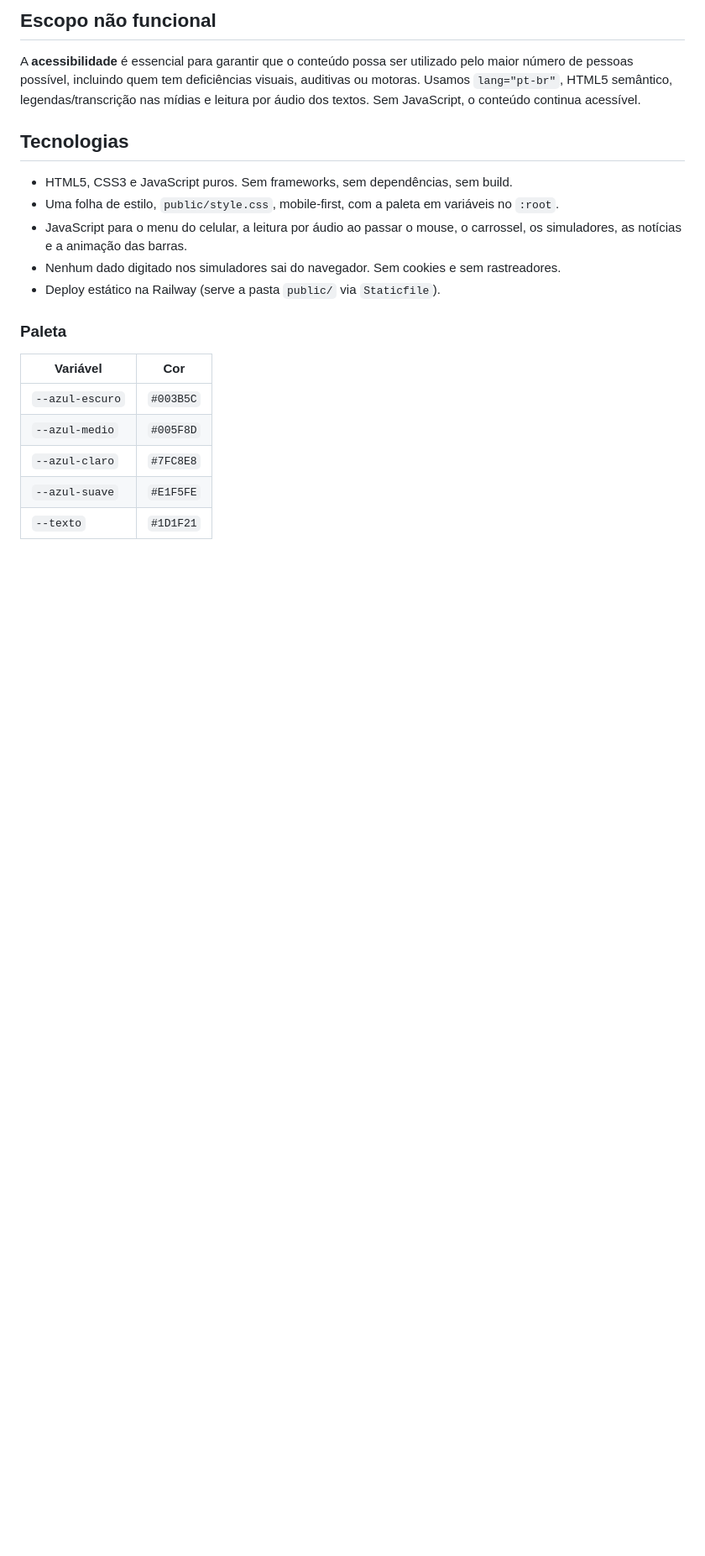
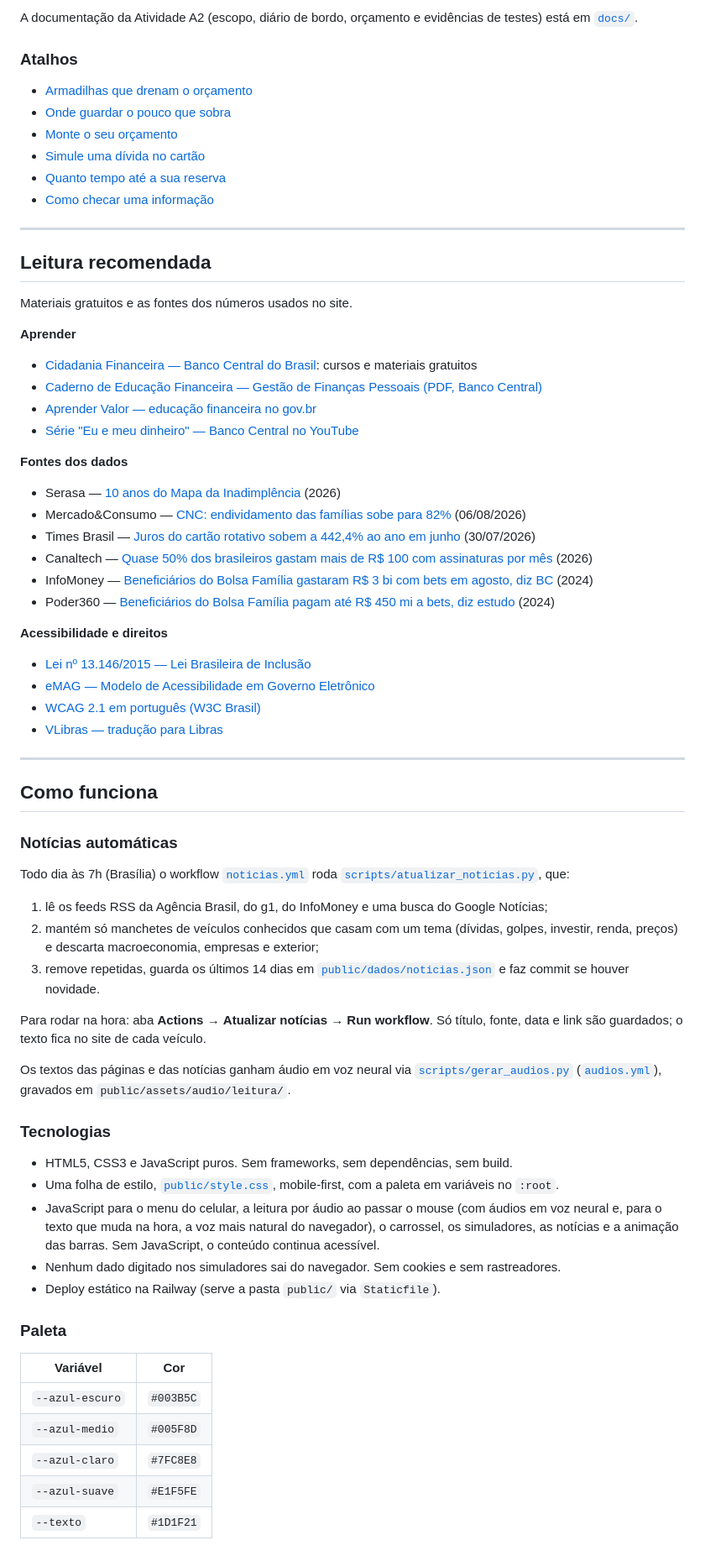
Before and after one commit to CamiloEduardo1904/FrontEndA2, a Markdown page: README.md, the part around one of its changes. Shown at 84% size. Drawn GitHub-style; blank space fills up the shorter version.

Commit message:
docs: alinha README ao Cada Real (título, páginas, deploy Railway)

```diff
--- a/README.md
+++ b/README.md
@@ -29,17 +30,74 @@ Trabalho A2 da disciplina Desenvolvimento Front-end para Web (UNICID).
 
-## Escopo não funcional
+A documentação da Atividade A2 (escopo, diário de bordo, orçamento e evidências de testes) está em
+[`docs/`](docs/).
 
-A **acessibilidade** é essencial para garantir que o conteúdo possa ser utilizado pelo maior número
-de pessoas possível, incluindo quem tem deficiências visuais, auditivas ou motoras. Usamos
-`lang="pt-br"`, HTML5 semântico, legendas/transcrição nas mídias e leitura por áudio dos textos.
-Sem JavaScript, o conteúdo continua acessível.
+### Atalhos
 
-## Tecnologias
+- [Armadilhas que drenam o orçamento](https://pequenosvalores.up.railway.app/aprofundamento.html#armadilhas)
+- [Onde guardar o pouco que sobra](https://pequenosvalores.up.railway.app/aprofundamento.html#guardar)
+- [Monte o seu orçamento](https://pequenosvalores.up.railway.app/tema.html#orcamento)
+- [Simule uma dívida no cartão](https://pequenosvalores.up.railway.app/simuladores.html#sim-cartao)
+- [Quanto tempo até a sua reserva](https://pequenosvalores.up.railway.app/simuladores.html#sim-reserva)
+- [Como checar uma informação](https://pequenosvalores.up.railway.app/impacto.html#t-checar)
+
+---
+
+## Leitura recomendada
+
+Materiais gratuitos e as fontes dos números usados no site.
+
+**Aprender**
+
+- [Cidadania Financeira — Banco Central do Brasil](https://www.bcb.gov.br/cidadaniafinanceira): cursos e materiais gratuitos
+- [Caderno de Educação Financeira — Gestão de Finanças Pessoais (PDF, Banco Central)](https://www.bcb.gov.br/pre/pef/port/caderno_cidadania_financeira.pdf)
+- [Aprender Valor — educação financeira no gov.br](https://www.gov.br/pt-br/servicos/aprender-educacao-financeira-pessoal-no-aprender-valor)
+- [Série "Eu e meu dinheiro" — Banco Central no YouTube](https://www.youtube.com/watch?v=A7XxxYZjQ4k)
+
+**Fontes dos dados**
+
+- Serasa — [10 anos do Mapa da Inadimplência](https://www.serasa.com.br/imprensa/10-anos-do-mapa-de-inadimplencia/) (2026)
+- Mercado&Consumo — [CNC: endividamento das famílias sobe para 82%](https://mercadoeconsumo.com.br/06/08/2026/noticias/cnc-endividamento-das-familias-sobe-para-82-mas-inadimplencia-cai/) (06/08/2026)
+- Times Brasil — [Juros do cartão rotativo sobem a 442,4% ao ano em junho](https://timesbrasil.com.br/brasil/juros-cartao-rotativo-4424-junho/) (30/07/2026)
+- Canaltech — [Quase 50% dos brasileiros gastam mais de R$ 100 com assinaturas por mês](https://canaltech.com.br/mercado/quase-50-dos-brasileiros-gastam-mais-de-r-100-com-assinaturas-por-mes/) (2026)
+- InfoMoney — [Beneficiários do Bolsa Família gastaram R$ 3 bi com bets em agosto, diz BC](https://www.infomoney.com.br/consumo/beneficiarios-do-bolsa-familia-gastaram-r-3-bi-com-bets-em-agosto-diz-bc/) (2024)
+- Poder360 — [Beneficiários do Bolsa Família pagam até R$ 450 mi a bets, diz estudo](https://www.poder360.com.br/poder-sportsmkt/beneficiarios-do-bolsa-familia-pagam-ate-r-450-mi-a-bets-diz-estudo/) (2024)
+
+**Acessibilidade e direitos**
+
+- [Lei nº 13.146/2015 — Lei Brasileira de Inclusão](https://www.planalto.gov.br/ccivil_03/_ato2015-2018/2015/lei/l13146.htm)
+- [eMAG — Modelo de Acessibilidade em Governo Eletrônico](https://www.gov.br/governodigital/pt-br/acessibilidade-e-usuario/acessibilidade-digital/modelo-de-acessibilidade)
+- [WCAG 2.1 em português (W3C Brasil)](https://www.w3c.br/traducoes/wcag/wcag21-pt-BR/)
+- [VLibras — tradução para Libras](https://www.vlibras.gov.br/)
+
+---
+
+## Como funciona
+
+### Notícias automáticas
+
+Todo dia às 7h (Brasília) o workflow [`noticias.yml`](.github/workflows/noticias.yml) roda
+[`scripts/atualizar_noticias.py`](scripts/atualizar_noticias.py), que:
+
+1. lê os feeds RSS da Agência Brasil, do g1, do InfoMoney e uma busca do Google Notícias;
+2. mantém só manchetes de veículos conhecidos que casam com um tema (dívidas, golpes, investir,
+   renda, preços) e descarta macroeconomia, empresas e exterior;
+3. remove repetidas, guarda os últimos 14 dias em [`public/dados/noticias.json`](public/dados/noticias.json)
+   e faz commit se houver novidade.
+
+Para rodar na hora: aba **Actions** → **Atualizar notícias** → **Run workflow**. Só título, fonte,
+data e link são guardados; o texto fica no site de cada veículo.
+
+Os textos das páginas e das notícias ganham áudio em voz neural via
+[`scripts/gerar_audios.py`](scripts/gerar_audios.py)
+([`audios.yml`](.github/workflows/audios.yml)), gravados em `public/assets/audio/leitura/`.
+
+### Tecnologias
 
 - HTML5, CSS3 e JavaScript puros. Sem frameworks, sem dependências, sem build.
-- Uma folha de estilo, `public/style.css`, mobile-first, com a paleta em variáveis no `:root`.
-- JavaScript para o menu do celular, a leitura por áudio ao passar o mouse, o carrossel, os
-  simuladores, as notícias e a animação das barras.
+- Uma folha de estilo, [`public/style.css`](public/style.css), mobile-first, com a paleta em variáveis no `:root`.
+- JavaScript para o menu do celular, a leitura por áudio ao passar o mouse (com áudios em voz
+  neural e, para o texto que muda na hora, a voz mais natural do navegador), o carrossel, os
+  simuladores, as notícias e a animação das barras. Sem JavaScript, o conteúdo continua acessível.
 - Nenhum dado digitado nos simuladores sai do navegador. Sem cookies e sem rastreadores.
 - Deploy estático na Railway (serve a pasta `public/` via `Staticfile`).
 
```
Also changed, not shown: other parts of README.md (+47 -57 lines).
